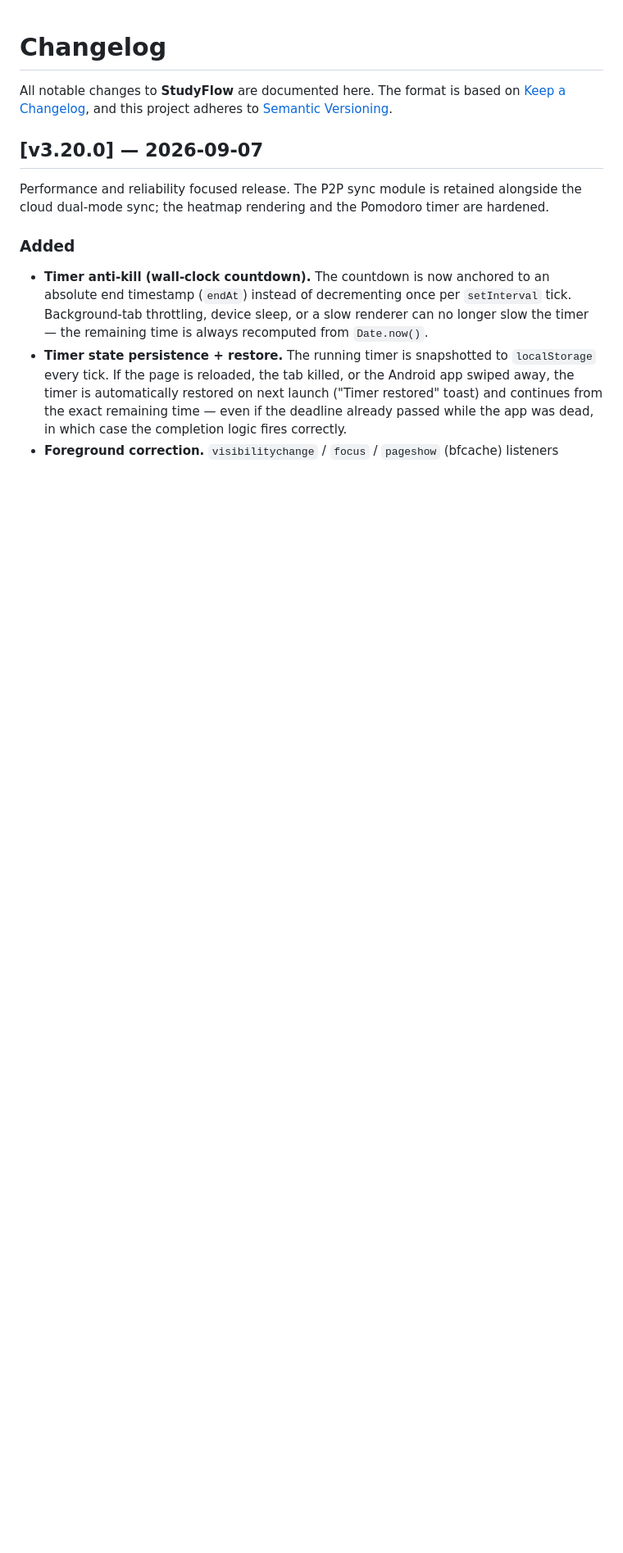
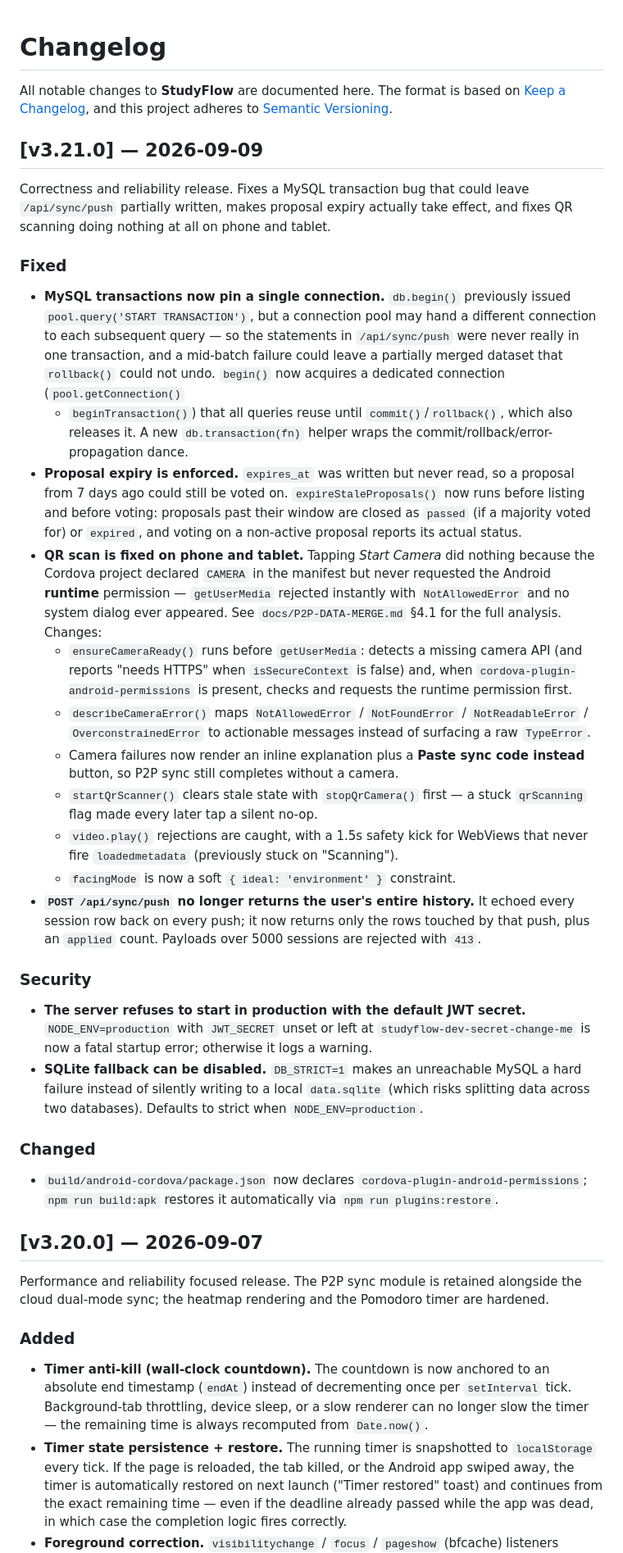
Before and after one commit to sharkshot/StudyFlow, a Markdown page: CHANGELOG.md, the part around the change. Shown at 82% size. GitHub-like rendering; blank space fills up the shorter version.

Commit message:
v3.21.0: fix MySQL transactions, proposal expiry, and mobile QR scanning
- db.js: pin a single pooled connection for MySQL transactions (pool.query
  START TRANSACTION never bound the transaction to a connection), add
  db.transaction(fn) helper, add DB_STRICT to disable silent SQLite fallback
- server.js: refuse to start in production with the default JWT secret
- community.js: enforce proposal expiry (expires_at was written but never read)
- sync.js: /push returns only the rows it touched, not the whole history
- index.html: fix QR scan doing nothing on phone/tablet
  - ensureCameraReady(): feature detection + Android runtime permission request
  - describeCameraError(): actionable messages instead of raw TypeErrors
  - inline fallback panel with "Paste sync code instead" when the camera fails
  - clear stale qrScanning state, catch video.play() rejections, 1.5s kick
- build/android-cordova: declare cordova-plugin-android-permissions
- docs: P2P-DATA-MERGE.md 4.1/4.2 camera prerequisites + manual fallback

Docs touched: CHANGELOG.md, README.md, docs/P2P-DATA-MERGE.md

```diff
--- a/CHANGELOG.md
+++ b/CHANGELOG.md
@@ -3,6 +3,69 @@
 All notable changes to **StudyFlow** are documented here.
 The format is based on [Keep a Changelog](https://keepachangelog.com/en/1.1.0/),
 and this project adheres to [Semantic Versioning](https://semver.org/spec/v2.0.0.html).
+
+## [v3.21.0] — 2026-09-09
+
+Correctness and reliability release. Fixes a MySQL transaction bug that could
+leave `/api/sync/push` partially written, makes proposal expiry actually take
+effect, and fixes QR scanning doing nothing at all on phone and tablet.
+
+### Fixed
+
+- **MySQL transactions now pin a single connection.** `db.begin()` previously
+  issued `pool.query('START TRANSACTION')`, but a connection pool may hand a
+  different connection to each subsequent query — so the statements in
+  `/api/sync/push` were never really in one transaction, and a mid-batch
+  failure could leave a partially merged dataset that `rollback()` could not
+  undo. `begin()` now acquires a dedicated connection (`pool.getConnection()`
+  + `beginTransaction()`) that all queries reuse until `commit()`/`rollback()`,
+  which also releases it. A new `db.transaction(fn)` helper wraps the
+  commit/rollback/error-propagation dance.
+- **Proposal expiry is enforced.** `expires_at` was written but never read, so a
+  proposal from 7 days ago could still be voted on. `expireStaleProposals()`
+  now runs before listing and before voting: proposals past their window are
+  closed as `passed` (if a majority voted for) or `expired`, and voting on a
+  non-active proposal reports its actual status.
+- **QR scan is fixed on phone and tablet.** Tapping *Start Camera* did nothing
+  because the Cordova project declared `CAMERA` in the manifest but never
+  requested the Android **runtime** permission — `getUserMedia` rejected
+  instantly with `NotAllowedError` and no system dialog ever appeared. See
+  `docs/P2P-DATA-MERGE.md` §4.1 for the full analysis. Changes:
+  - `ensureCameraReady()` runs before `getUserMedia`: detects a missing camera
+    API (and reports "needs HTTPS" when `isSecureContext` is false) and, when
+    `cordova-plugin-android-permissions` is present, checks and requests the
+    runtime permission first.
+  - `describeCameraError()` maps `NotAllowedError` / `NotFoundError` /
+    `NotReadableError` / `OverconstrainedError` to actionable messages instead
+    of surfacing a raw `TypeError`.
+  - Camera failures now render an inline explanation plus a **Paste sync code
+    instead** button, so P2P sync still completes without a camera.
+  - `startQrScanner()` clears stale state with `stopQrCamera()` first — a stuck
+    `qrScanning` flag made every later tap a silent no-op.
+  - `video.play()` rejections are caught, with a 1.5s safety kick for WebViews
+    that never fire `loadedmetadata` (previously stuck on "Scanning").
+  - `facingMode` is now a soft `{ ideal: 'environment' }` constraint.
+- **`POST /api/sync/push` no longer returns the user's entire history.** It
+  echoed every session row back on every push; it now returns only the rows
+  touched by that push, plus an `applied` count. Payloads over 5000 sessions
+  are rejected with `413`.
+
+### Security
+
+- **The server refuses to start in production with the default JWT secret.**
+  `NODE_ENV=production` with `JWT_SECRET` unset or left at
+  `studyflow-dev-secret-change-me` is now a fatal startup error; otherwise it
+  logs a warning.
+- **SQLite fallback can be disabled.** `DB_STRICT=1` makes an unreachable MySQL
+  a hard failure instead of silently writing to a local `data.sqlite` (which
+  risks splitting data across two databases). Defaults to strict when
+  `NODE_ENV=production`.
+
+### Changed
+
+- `build/android-cordova/package.json` now declares
+  `cordova-plugin-android-permissions`; `npm run build:apk` restores it
+  automatically via `npm run plugins:restore`.
 
 ## [v3.20.0] — 2026-09-07
 
```
